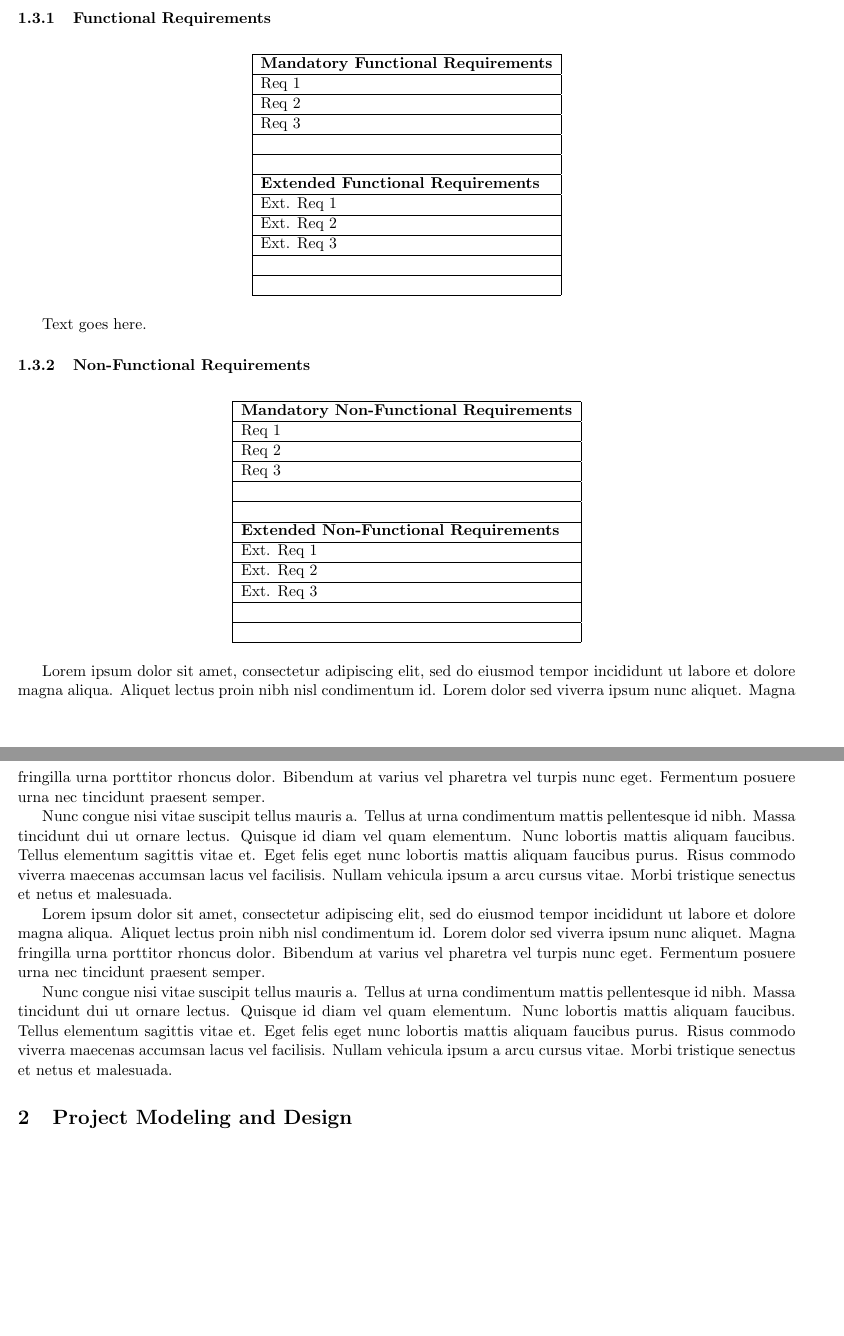
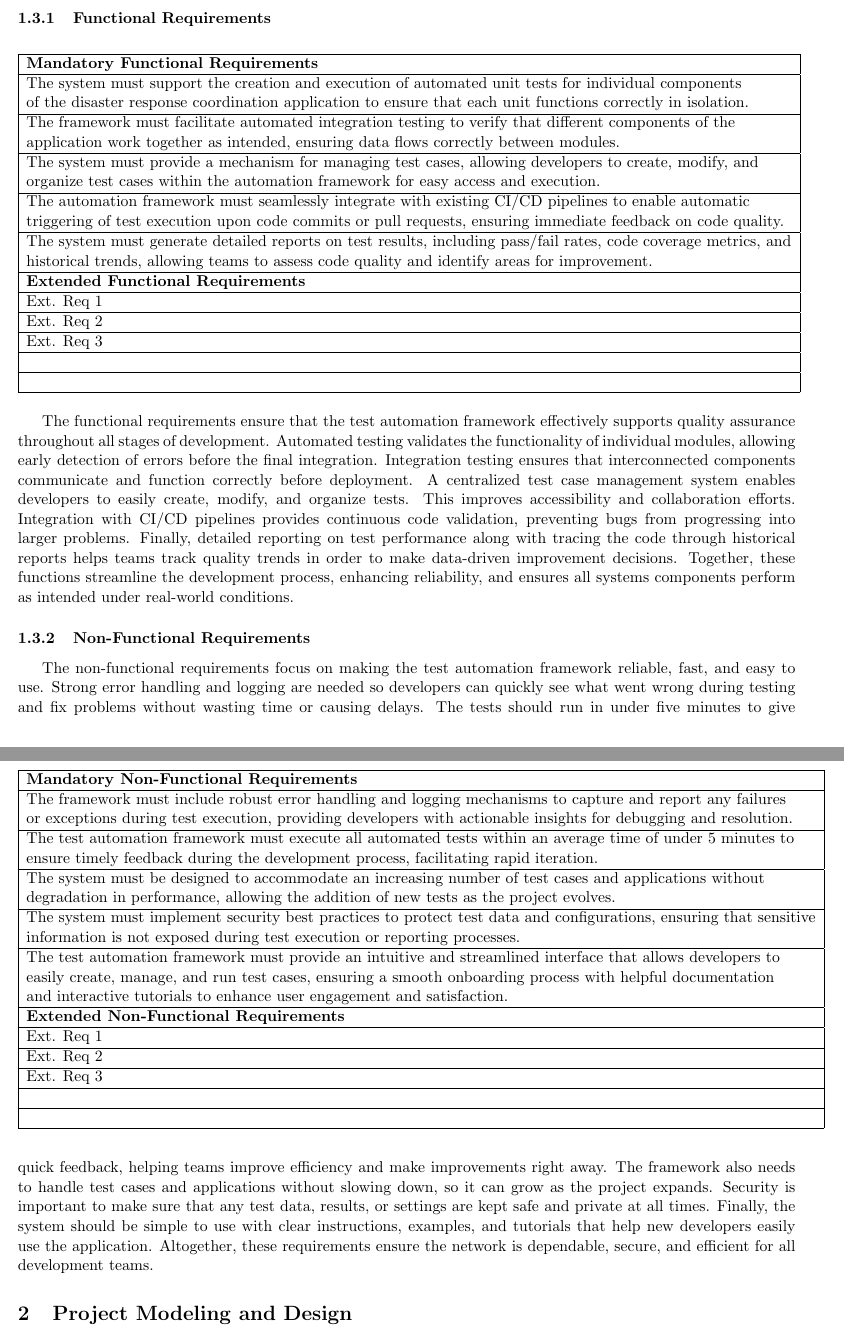
Before and after one commit to RyersonBrower/Complexity-Analyzer, a LaTeX document (docs/Project Technical Documentation/Technical Documentation.tex): two parts of pages 4 and 5 of 6, joined at a grey line, cut so that both start at the same text, the shorter picture padded with empty space. Compiled offline with pdfLaTeX.

Commit message:
Added func and non-func requirements in tech doc

```diff
--- a/docs/Project Technical Documentation/Technical Documentation.tex
+++ b/docs/Project Technical Documentation/Technical Documentation.tex
@@ -131,11 +131,16 @@ Text goes here.
 \begin{tabular}{|l|}
 \hline
 \textbf{Mandatory Functional Requirements} \\ \hline
-Req 1                                      \\ \hline
-Req 2                                      \\ \hline
-Req 3                                      \\ \hline
-                                           \\ \hline
-                                           \\ \hline
+The system must support the creation and execution of automated unit tests for individual components \\
+of the disaster response coordination application to ensure that each unit functions correctly in isolation.                                      \\ \hline
+The framework must facilitate automated integration testing to verify that different components of the \\
+application work together as intended, ensuring data flows correctly between modules.                                      \\ \hline
+The system must provide a mechanism for managing test cases, allowing developers to create, modify,
+and \\ organize test cases within the automation framework for easy access and execution.                                      \\ \hline
+The automation framework must seamlessly integrate with existing CI/CD pipelines to enable automatic \\ triggering of test execution upon code commits or pull requests, ensuring immediate feedback
+on code quality.                                           \\ \hline
+The system must generate detailed reports on test results, including pass/fail rates, code coverage
+metrics, and \\ historical trends, allowing teams to assess code quality and identify areas for improvement.                                           \\ \hline
 \textbf{Extended Functional Requirements}  \\ \hline
 Ext. Req 1                                 \\ \hline
 Ext. Req 2                                 \\ \hline
@@ -146,7 +151,7 @@ Ext. Req 3                                 \\ \hline
 \end{table}
 
 % Paragraph (150 words) explaining the need and purpose for the listed Functional Requirements.
-Text goes here.
+The functional requirements ensure that the test automation framework effectively supports quality assurance throughout all stages of development. Automated testing validates the functionality of individual modules, allowing early detection of errors before the final integration. Integration testing ensures that interconnected components communicate and function correctly before deployment. A centralized test case management system enables developers to easily create, modify, and organize tests. This improves accessibility and collaboration efforts. Integration with CI/CD pipelines provides continuous code validation, preventing bugs from progressing into larger problems. Finally, detailed reporting on test performance along with tracing the code through historical reports helps teams track quality trends in order to make data-driven improvement decisions. Together, these functions streamline the development process, enhancing reliability, and ensures all systems components perform as intended under real-world conditions.
 
 
 %---------------------------End Functional Requirements----------------------------------------------
@@ -164,11 +169,17 @@ Text goes here.
 \begin{tabular}{|l|}
 \hline
 \textbf{Mandatory Non-Functional Requirements} \\ \hline
-Req 1                                      \\ \hline
-Req 2                                      \\ \hline
-Req 3                                      \\ \hline
-                                           \\ \hline
-                                           \\ \hline
+The framework must include robust error handling and logging mechanisms to capture and report any
+failures \\ or exceptions during test execution, providing developers with actionable insights for debugging
+and resolution.                                      \\ \hline
+The test automation framework must execute all automated tests within an average time of under 5
+minutes to \\ ensure timely feedback during the development process, facilitating rapid iteration.                                      \\ \hline
+The system must be designed to accommodate an increasing number of test cases and applications
+without \\ degradation in performance, allowing the addition of new tests as the project evolves.                                      \\ \hline
+The system must implement security best practices to protect test data and configurations, ensuring
+that sensitive \\  information is not exposed during test execution or reporting processes.                                           \\ \hline
+The test automation framework must provide an intuitive and streamlined interface that allows developers to \\ easily create, manage, and run test cases, ensuring a smooth onboarding process with helpful
+documentation \\ and interactive tutorials to enhance user engagement and satisfaction.                                           \\ \hline
 \textbf{Extended Non-Functional Requirements}  \\ \hline
 Ext. Req 1                                 \\ \hline
 Ext. Req 2                                 \\ \hline
@@ -179,17 +190,10 @@ Ext. Req 3                                 \\ \hline
 \end{table}
 
 % Paragraph (150 words) explaining the need and purpose for the listed Non-Functional Requirements.
-Lorem ipsum dolor sit amet, consectetur adipiscing elit, sed do eiusmod tempor incididunt ut labore et dolore magna aliqua. Aliquet lectus proin nibh nisl condimentum id. Lorem dolor sed viverra ipsum nunc aliquet. Magna fringilla urna porttitor rhoncus dolor. Bibendum at varius vel pharetra vel turpis nunc eget. Fermentum posuere urna nec tincidunt praesent semper.
+The non-functional requirements focus on making the test automation framework reliable, fast, and easy to use. Strong error handling and logging are needed so developers can quickly see what went wrong during testing and fix problems without wasting time or causing delays. The tests should run in under five minutes to give quick feedback, helping teams improve efficiency and make improvements right away. The framework also needs to handle test cases and applications without slowing down, so it can grow as the project expands. Security is important to make sure that any test data, results, or settings are kept safe and private at all times. Finally, the system should be simple to use with clear instructions, examples, and tutorials that help new developers easily use the application. Altogether, these requirements ensure the network is dependable, secure, and efficient for all development teams.
 %use blank lines to begin a new paragraph
 
-Nunc congue nisi vitae suscipit tellus mauris a. Tellus at urna condimentum mattis pellentesque id nibh. Massa tincidunt dui ut ornare lectus. Quisque id diam vel quam elementum. Nunc lobortis mattis aliquam faucibus. Tellus elementum sagittis vitae et. Eget felis eget nunc lobortis mattis aliquam faucibus purus. Risus commodo viverra maecenas accumsan lacus vel facilisis. Nullam vehicula ipsum a arcu cursus vitae. Morbi tristique senectus et netus et malesuada.
-%use blank lines to begin a new paragraph
 
-Lorem ipsum dolor sit amet, consectetur adipiscing elit, sed do eiusmod tempor incididunt ut labore et dolore magna aliqua. Aliquet lectus proin nibh nisl condimentum id. Lorem dolor sed viverra ipsum nunc aliquet. Magna fringilla urna porttitor rhoncus dolor. Bibendum at varius vel pharetra vel turpis nunc eget. Fermentum posuere urna nec tincidunt praesent semper.
-%use blank lines to begin a new paragraph
-
-Nunc congue nisi vitae suscipit tellus mauris a. Tellus at urna condimentum mattis pellentesque id nibh. Massa tincidunt dui ut ornare lectus. Quisque id diam vel quam elementum. Nunc lobortis mattis aliquam faucibus. Tellus elementum sagittis vitae et. Eget felis eget nunc lobortis mattis aliquam faucibus purus. Risus commodo viverra maecenas accumsan lacus vel facilisis. Nullam vehicula ipsum a arcu cursus vitae. Morbi tristique senectus et netus et malesuada.
-%use blank lines to begin a new paragraph
 
 
 %---------------------------End Non-Functional Requirements---------------------------------------
```
Also changed, not shown: docs/Project Technical Documentation/Technical Documentation.pdf, docs/Project Technical Documentation/Technical Documentation.tex (8 more changed lines), 3 other files.
